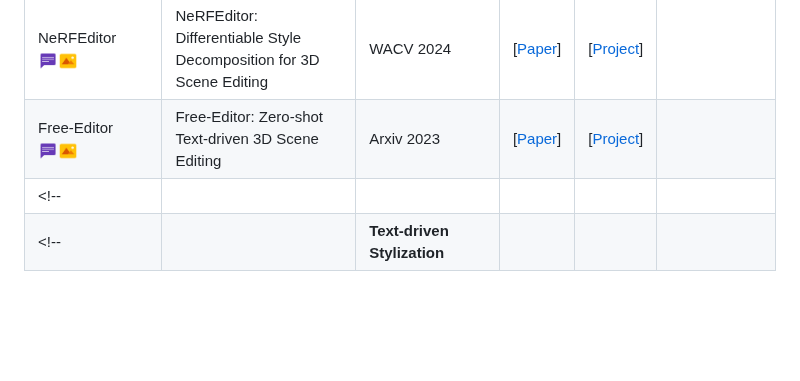
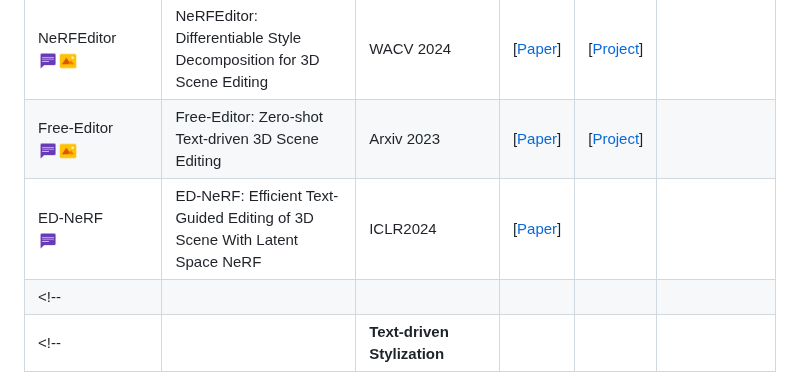
Before and after one commit to chenyingshu/advances_3d_neural_stylization, a Markdown page: README.md, the part around the change. Rendered like a GitHub page; blank space fills up the shorter version.

```diff
--- a/README.md
+++ b/README.md
@@ -158,6 +158,7 @@ If you find this work useful, please cite our paper:
 |3DFaceHybrid <br><img src="assets/icon_image.png" width="20" height="20"> | 3D Face Style Transfer with a Hybrid Solution of NeRF and Mesh Rasterization | WACV 2024 | [[Paper](https://openaccess.thecvf.com/content/WACV2024/html/Feng_3D_Face_Style_Transfer_With_a_Hybrid_Solution_of_NeRF_WACV_2024_paper.html)] | |  |
 |NeRFEditor <br><img src="assets/icon_text.png" width="20" height="20"><img src="assets/icon_image.png" width="20" height="20"> | NeRFEditor: Differentiable Style Decomposition for 3D Scene Editing| WACV 2024 | [[Paper](https://arxiv.org/abs/2212.03848)] | [[Project](https://chuny1.github.io/NeRFEditor/nerfeditor.html)] |  |
 |Free-Editor <br><img src="assets/icon_text.png" width="20" height="20"><img src="assets/icon_image.png" width="20" height="20"> | Free-Editor: Zero-shot Text-driven 3D Scene Editing | Arxiv 2023 | [[Paper](https://arxiv.org/abs/2312.13663)] | [[Project](https://free-editor.github.io/)] | |
+|ED-NeRF <br><img src="assets/icon_text.png" width="20" height="20">|ED-NeRF: Efficient Text-Guided Editing of 3D Scene With Latent Space NeRF |ICLR2024 |[[Paper](https://openreview.net/forum?id=9DvDRTTdlu)] | |  |
 <!--| | | | | |  | -->
 <!--| |**Text-driven Stylization** | | | |  |-->
 
```
